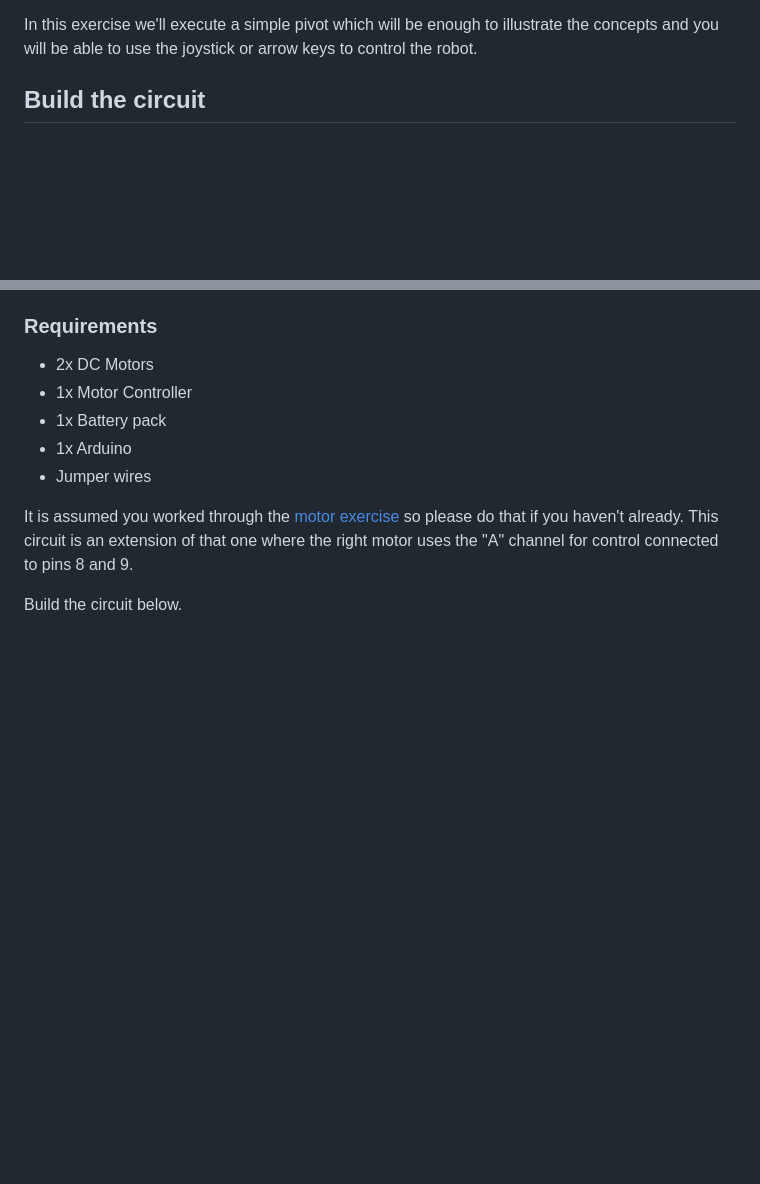
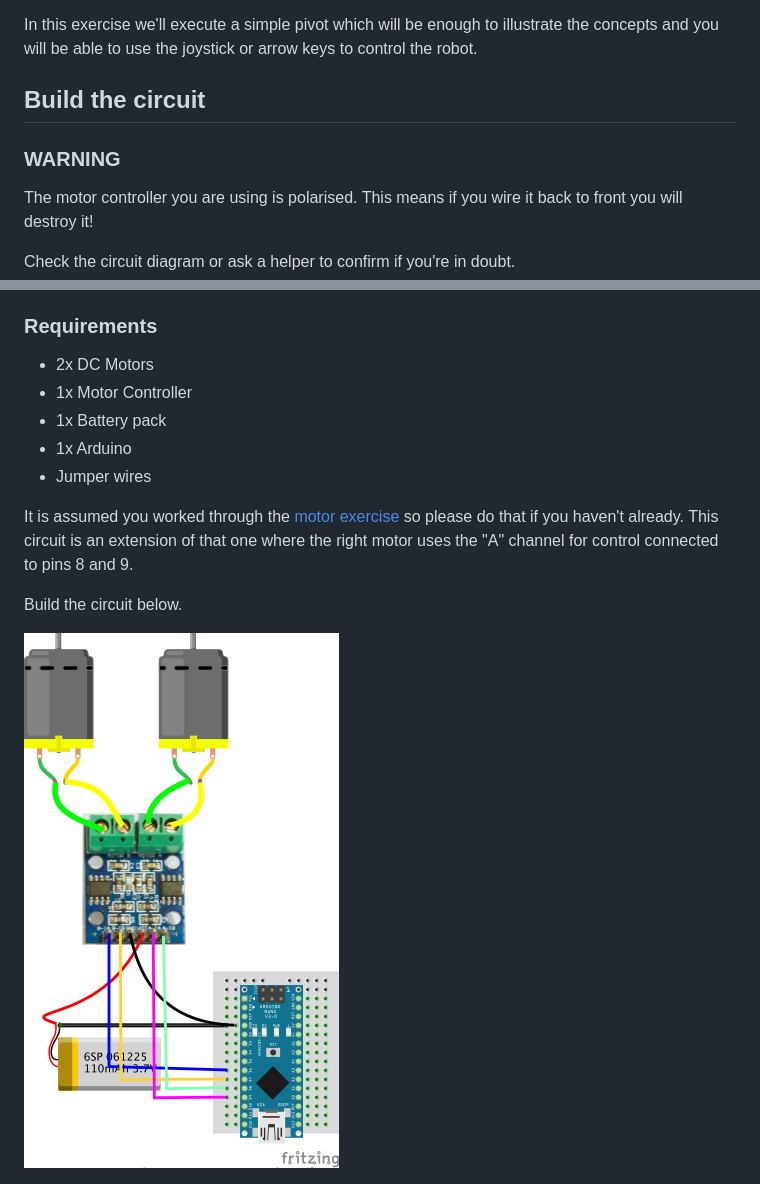
Before and after one commit to ajfisher/robotnik-workshop, a Markdown page: exercises/robot.md, 2 parts joined by grey strips. GitHub-like rendering; pictures changed too: exercises/images/robot_bb.png (added); blank space fills up the shorter version.

Commit message:
Updated workshop for newxt version and refined images

```diff
--- a/exercises/robot.md
+++ b/exercises/robot.md
@@ -22,6 +22,13 @@ the robot.
 
 ## Build the circuit
 
+### WARNING
+
+The motor controller you are using is polarised. This means if you wire it back
+to front you will destroy it!
+
+Check the circuit diagram or ask a helper to confirm if you're in doubt.
+
 ### Requirements
 
 * 2x DC Motors
@@ -35,6 +42,8 @@ that if you haven't already. This circuit is an extension of that one where the
 right motor uses the "A" channel for control connected to pins 8 and 9.
 
 Build the circuit below.
+
+![Drive Circuit](images/robot_bb.png)
 
 ![Drive Circuit](images/robot_schem.png)
 
```
Also changed, not shown: exercises/motor.md (+11 -2 lines), exercises/images/motor_bb.png (added), physical/images/full_bot_schem.png, 8 other files.
